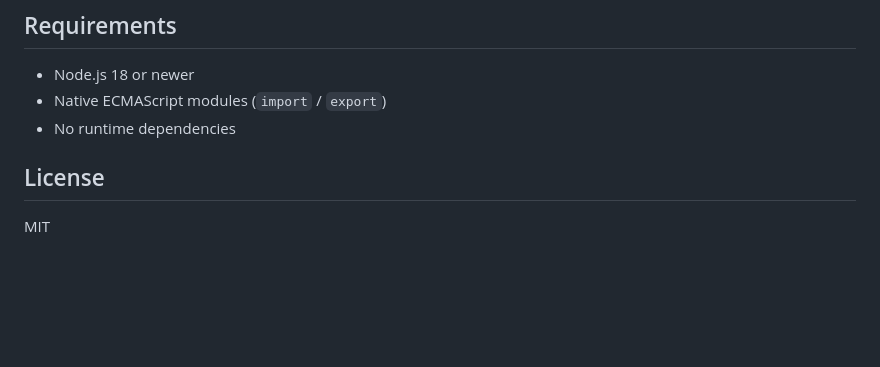
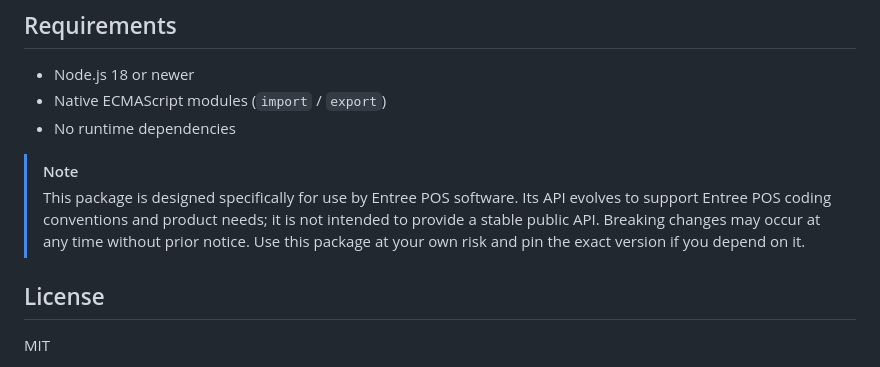
Before and after one commit to EntreePOS/entree-xlsx, a Markdown page: README.md, the part around the change. Rendered like a GitHub page; blank space fills up the shorter version.

Commit message:
clarify package scope and stability

```diff
--- a/README.md
+++ b/README.md
@@ -375,6 +375,13 @@ entree-xlsx convert orders.xlsx orders.csv --sheet Orders
 - Native ECMAScript modules (`import` / `export`)
 - No runtime dependencies
 
+> [!NOTE]
+> This package is designed specifically for use by Entree POS software. Its API
+> evolves to support Entree POS coding conventions and product needs; it is not
+> intended to provide a stable public API. Breaking changes may occur at any time
+> without prior notice. Use this package at your own risk and pin the exact
+> version if you depend on it.
+
 ## License
 
 MIT
```
